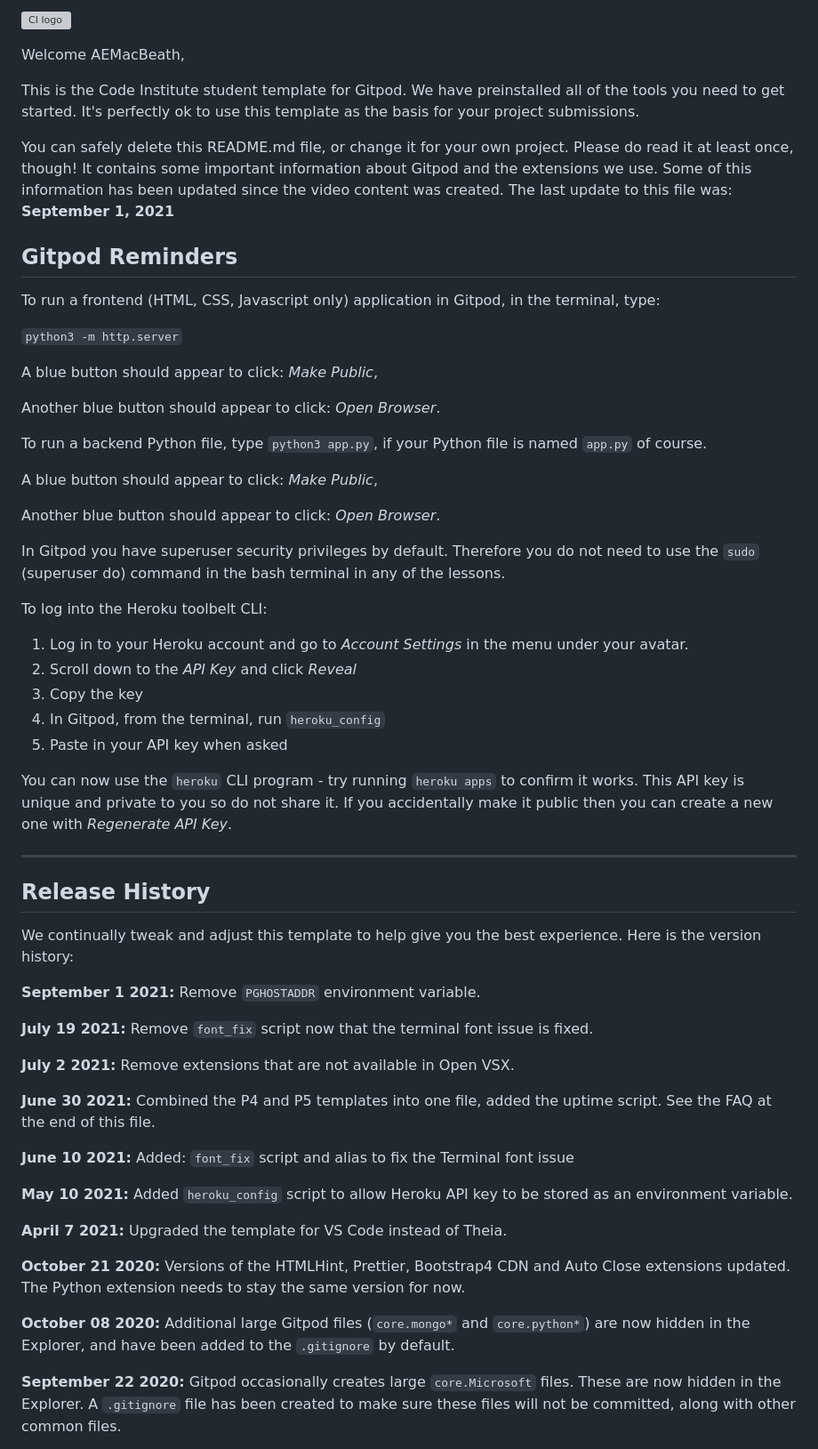
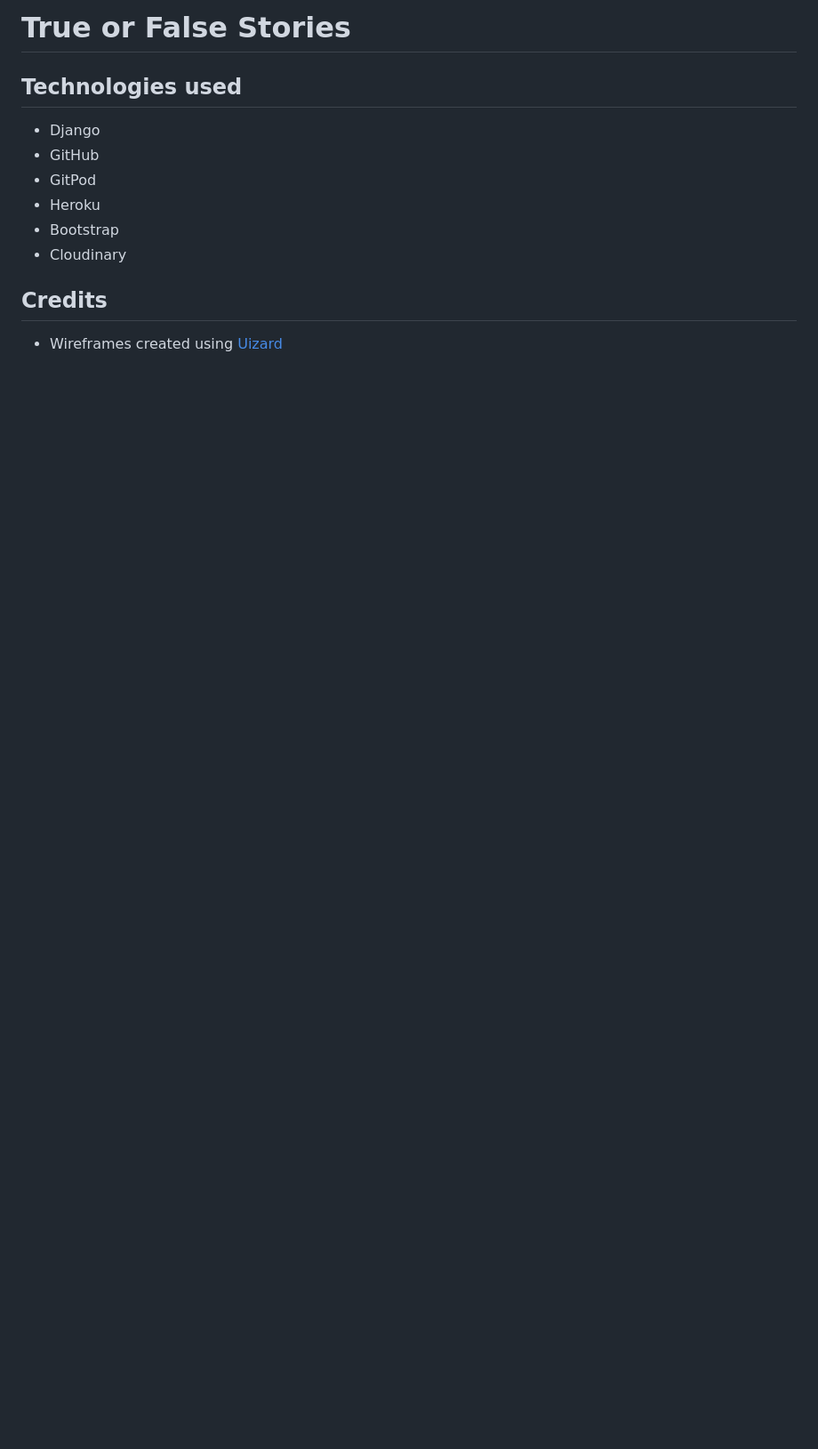
Before and after one commit to AEMacBeath/true-false-stories, a Markdown page: README.md, the part around the change printed below. Shown: that part at 89% size. Drawn GitHub-style; blank space fills up the shorter version; grey boxes are pictures that could not be loaded.

```diff
--- a/README.md
+++ b/README.md
@@ -1,62 +1,13 @@
-![CI logo](https://codeinstitute.s3.amazonaws.com/fullstack/ci_logo_small.png)
+# True or False Stories
 
-Welcome AEMacBeath,
+## Technologies used
+-   Django
+-   GitHub
+-   GitPod
+-   Heroku
+-   Bootstrap
+-   Cloudinary
 
-This is the Code Institute student template for Gitpod. We have preinstalled all of the tools you need to get started. It's perfectly ok to use this template as the basis for your project submissions.
+## Credits
+-   Wireframes created using [Uizard](https://uizard.io)
 
-You can safely delete this README.md file, or change it for your own project. Please do read it at least once, though! It contains some important information about Gitpod and the extensions we use. Some of this information has been updated since the video content was created. The last update to this file was: **September 1, 2021**
-
-## Gitpod Reminders
-
-To run a frontend (HTML, CSS, Javascript only) application in Gitpod, in the terminal, type:
-
-`python3 -m http.server`
-
-A blue button should appear to click: _Make Public_,
-
-Another blue button should appear to click: _Open Browser_.
-
-To run a backend Python file, type `python3 app.py`, if your Python file is named `app.py` of course.
-
-A blue button should appear to click: _Make Public_,
-
-Another blue button should appear to click: _Open Browser_.
-
-In Gitpod you have superuser security privileges by default. Therefore you do not need to use the `sudo` (superuser do) command in the bash terminal in any of the lessons.
-
-To log into the Heroku toolbelt CLI:
-
-1. Log in to your Heroku account and go to *Account Settings* in the menu under your avatar.
-2. Scroll down to the *API Key* and click *Reveal*
-3. Copy the key
-4. In Gitpod, from the terminal, run `heroku_config`
-5. Paste in your API key when asked
-
-You can now use the `heroku` CLI program - try running `heroku apps` to confirm it works. This API key is unique and private to you so do not share it. If you accidentally make it public then you can create a new one with _Regenerate API Key_.
-
-------
-
-## Release History
-
-We continually tweak and adjust this template to help give you the best experience. Here is the version history:
-
-**September 1 2021:** Remove `PGHOSTADDR` environment variable.
-
-**July 19 2021:** Remove `font_fix` script now that the terminal font issue is fixed.
-
-**July 2 2021:** Remove extensions that are not available in Open VSX.
-
-**June 30 2021:** Combined the P4 and P5 templates into one file, added the uptime script. See the FAQ at the end of this file.
-
-**June 10 2021:** Added: `font_fix` script and alias to fix the Terminal font issue
-
-**May 10 2021:** Added `heroku_config` script to allow Heroku API key to be stored as an environment variable.
-
-**April 7 2021:** Upgraded the template for VS Code instead of Theia.
-
-**October 21 2020:** Versions of the HTMLHint, Prettier, Bootstrap4 CDN and Auto Close extensions updated. The Python extension needs to stay the same version for now.
-
-**October 08 2020:** Additional large Gitpod files (`core.mongo*` and `core.python*`) are now hidden in the Explorer, and have been added to the `.gitignore` by default.
-
-**September 22 2020:** Gitpod occasionally creates large `core.Microsoft` files. These are now hidden in the Explorer. A `.gitignore` file has been created to make sure these files will not be committed, along with other common files.
-
```
Also changed, not shown: other parts of README.md (+4 -46 lines), media/readme_images/wireframe_01.png (added), media/readme_images/wireframe_01_interact.png (added), 3 other files.
